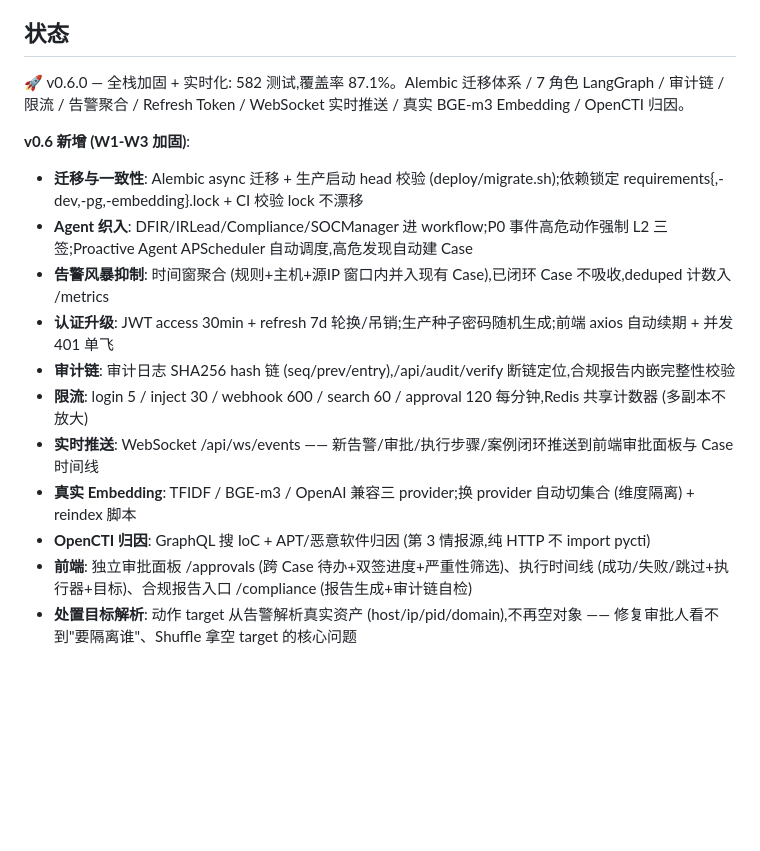
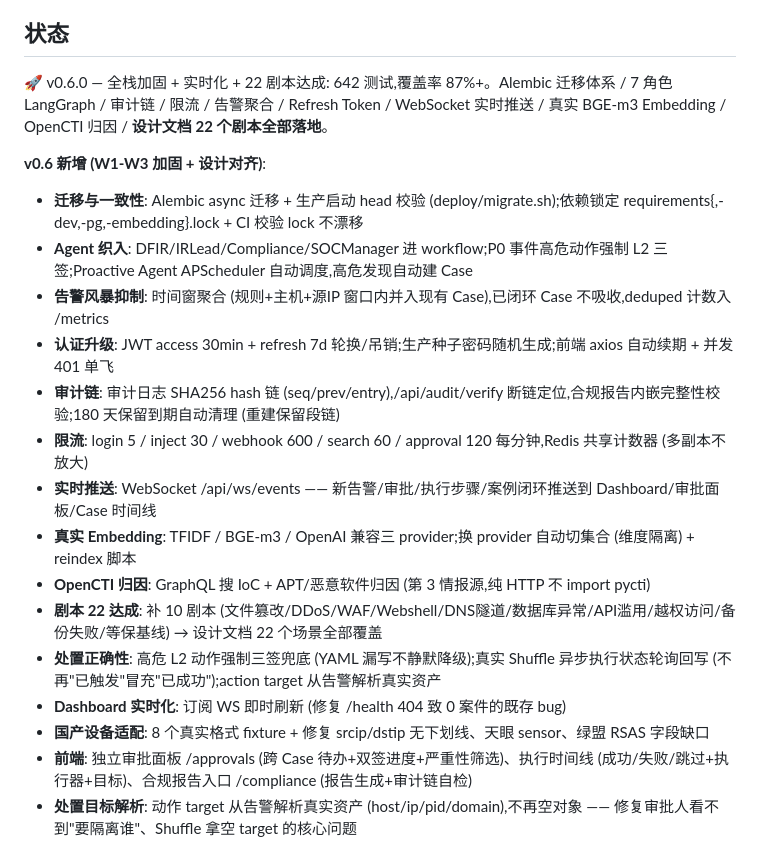
Before and after one commit to echocc00/SecSight, a Markdown page: README.md, the part around the change. Drawn GitHub-style; blank space fills up the shorter version.

Commit message:
docs: README 对齐 v0.6 — 642 测试 + 22 剧本达成 + T1-T7 特性清单

```diff
--- a/README.md
+++ b/README.md
@@ -181,18 +181,22 @@ SecSight 主体代码: Apache-2.0 (可闭源商业化)。
 
 ## 状态
 
-🚀 v0.6.0 — 全栈加固 + 实时化: 582 测试,覆盖率 87.1%。Alembic 迁移体系 / 7 角色 LangGraph / 审计链 / 限流 / 告警聚合 / Refresh Token / WebSocket 实时推送 / 真实 BGE-m3 Embedding / OpenCTI 归因。
+🚀 v0.6.0 — 全栈加固 + 实时化 + 22 剧本达成: 642 测试,覆盖率 87%+。Alembic 迁移体系 / 7 角色 LangGraph / 审计链 / 限流 / 告警聚合 / Refresh Token / WebSocket 实时推送 / 真实 BGE-m3 Embedding / OpenCTI 归因 / **设计文档 22 个剧本全部落地**。
 
-**v0.6 新增 (W1-W3 加固)**:
+**v0.6 新增 (W1-W3 加固 + 设计对齐)**:
 - **迁移与一致性**: Alembic async 迁移 + 生产启动 head 校验 (deploy/migrate.sh);依赖锁定 requirements{,-dev,-pg,-embedding}.lock + CI 校验 lock 不漂移
 - **Agent 织入**: DFIR/IRLead/Compliance/SOCManager 进 workflow;P0 事件高危动作强制 L2 三签;Proactive Agent APScheduler 自动调度,高危发现自动建 Case
 - **告警风暴抑制**: 时间窗聚合 (规则+主机+源IP 窗口内并入现有 Case),已闭环 Case 不吸收,deduped 计数入 /metrics
 - **认证升级**: JWT access 30min + refresh 7d 轮换/吊销;生产种子密码随机生成;前端 axios 自动续期 + 并发 401 单飞
-- **审计链**: 审计日志 SHA256 hash 链 (seq/prev/entry),/api/audit/verify 断链定位,合规报告内嵌完整性校验
+- **审计链**: 审计日志 SHA256 hash 链 (seq/prev/entry),/api/audit/verify 断链定位,合规报告内嵌完整性校验;180 天保留到期自动清理 (重建保留段链)
 - **限流**: login 5 / inject 30 / webhook 600 / search 60 / approval 120 每分钟,Redis 共享计数器 (多副本不放大)
-- **实时推送**: WebSocket /api/ws/events —— 新告警/审批/执行步骤/案例闭环推送到前端审批面板与 Case 时间线
+- **实时推送**: WebSocket /api/ws/events —— 新告警/审批/执行步骤/案例闭环推送到 Dashboard/审批面板/Case 时间线
 - **真实 Embedding**: TFIDF / BGE-m3 / OpenAI 兼容三 provider;换 provider 自动切集合 (维度隔离) + reindex 脚本
 - **OpenCTI 归因**: GraphQL 搜 IoC + APT/恶意软件归因 (第 3 情报源,纯 HTTP 不 import pycti)
+- **剧本 22 达成**: 补 10 剧本 (文件篡改/DDoS/WAF/Webshell/DNS隧道/数据库异常/API滥用/越权访问/备份失败/等保基线) → 设计文档 22 个场景全部覆盖
+- **处置正确性**: 高危 L2 动作强制三签兜底 (YAML 漏写不静默降级);真实 Shuffle 异步执行状态轮询回写 (不再"已触发"冒充"已成功");action target 从告警解析真实资产
+- **Dashboard 实时化**: 订阅 WS 即时刷新 (修复 /health 404 致 0 案件的既存 bug)
+- **国产设备适配**: 8 个真实格式 fixture + 修复 srcip/dstip 无下划线、天眼 sensor、绿盟 RSAS 字段缺口
 - **前端**: 独立审批面板 /approvals (跨 Case 待办+双签进度+严重性筛选)、执行时间线 (成功/失败/跳过+执行器+目标)、合规报告入口 /compliance (报告生成+审计链自检)
 - **处置目标解析**: 动作 target 从告警解析真实资产 (host/ip/pid/domain),不再空对象 —— 修复审批人看不到"要隔离谁"、Shuffle 拿空 target 的核心问题
 
```
